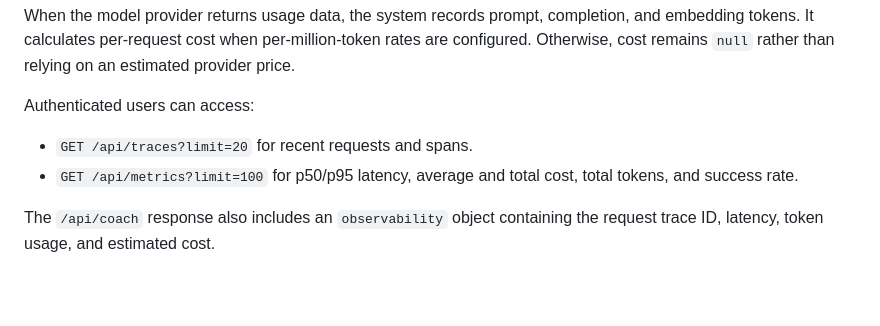
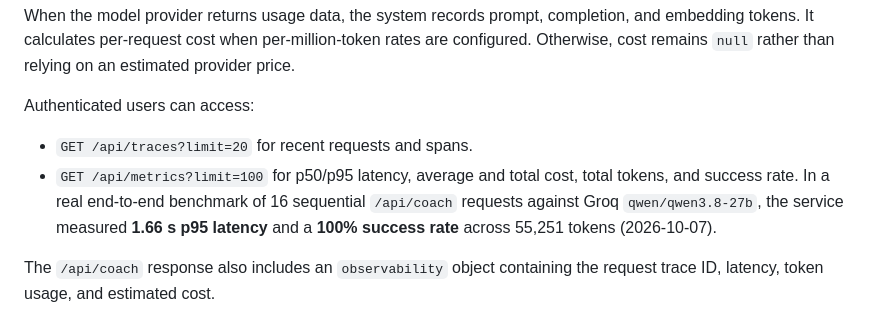
Before and after one commit to Yukixu0106666/Private-Fitness-Trainer, a Markdown page: README.en.md, the part around the change. Rendered like a GitHub page; blank space fills up the shorter version.

```diff
--- a/README.en.md
+++ b/README.en.md
@@ -61,7 +61,7 @@ When the model provider returns usage data, the system records prompt, completio
 Authenticated users can access:
 
 - `GET /api/traces?limit=20` for recent requests and spans.
-- `GET /api/metrics?limit=100` for p50/p95 latency, average and total cost, total tokens, and success rate.
+- `GET /api/metrics?limit=100` for p50/p95 latency, average and total cost, total tokens, and success rate. In a real end-to-end benchmark of 16 sequential `/api/coach` requests against Groq `qwen/qwen3.8-27b`, the service measured **1.66 s p95 latency** and a **100% success rate** across 55,251 tokens (2026-10-07).
 
 The `/api/coach` response also includes an `observability` object containing the request trace ID, latency, token usage, and estimated cost.
 
```
Also changed, not shown: README.md (+1 -1 lines).
